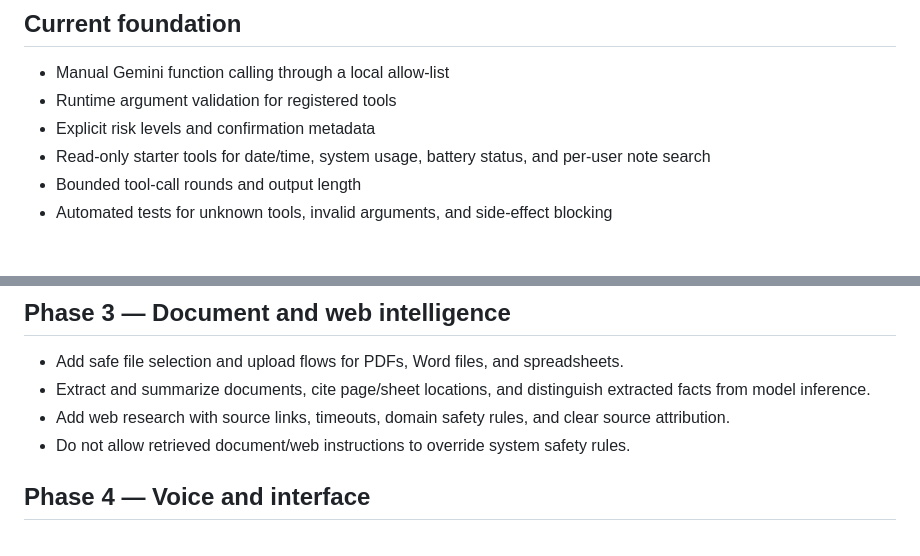
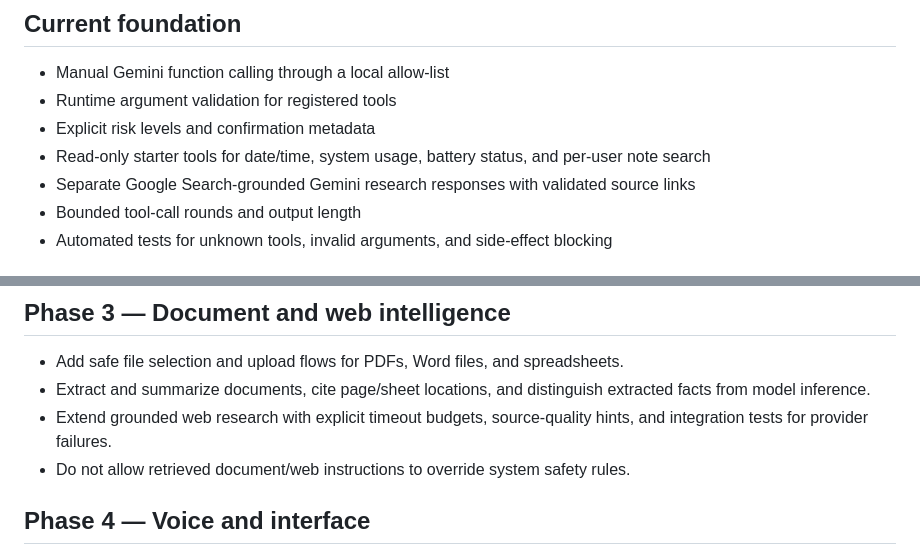
Before and after one commit to ajayyy11/AJARVIS-An-AI-Personal-Voice-Assistant-, a Markdown page: A.JARVIS/AGENT_ROADMAP.md, 2 parts joined by grey strips. GitHub-like rendering.

Commit message:
Update roadmap for grounded web research

```diff
--- a/A.JARVIS/AGENT_ROADMAP.md
+++ b/A.JARVIS/AGENT_ROADMAP.md
@@ -8,6 +8,7 @@ This roadmap keeps the existing Windows assistant working while adding broader c
 - Runtime argument validation for registered tools
 - Explicit risk levels and confirmation metadata
 - Read-only starter tools for date/time, system usage, battery status, and per-user note search
+- Separate Google Search-grounded Gemini research responses with validated source links
 - Bounded tool-call rounds and output length
 - Automated tests for unknown tools, invalid arguments, and side-effect blocking
 
@@ -29,7 +30,7 @@ This roadmap keeps the existing Windows assistant working while adding broader c
 
 - Add safe file selection and upload flows for PDFs, Word files, and spreadsheets.
 - Extract and summarize documents, cite page/sheet locations, and distinguish extracted facts from model inference.
-- Add web research with source links, timeouts, domain safety rules, and clear source attribution.
+- Extend grounded web research with explicit timeout budgets, source-quality hints, and integration tests for provider failures.
 - Do not allow retrieved document/web instructions to override system safety rules.
 
 ## Phase 4 — Voice and interface
```
